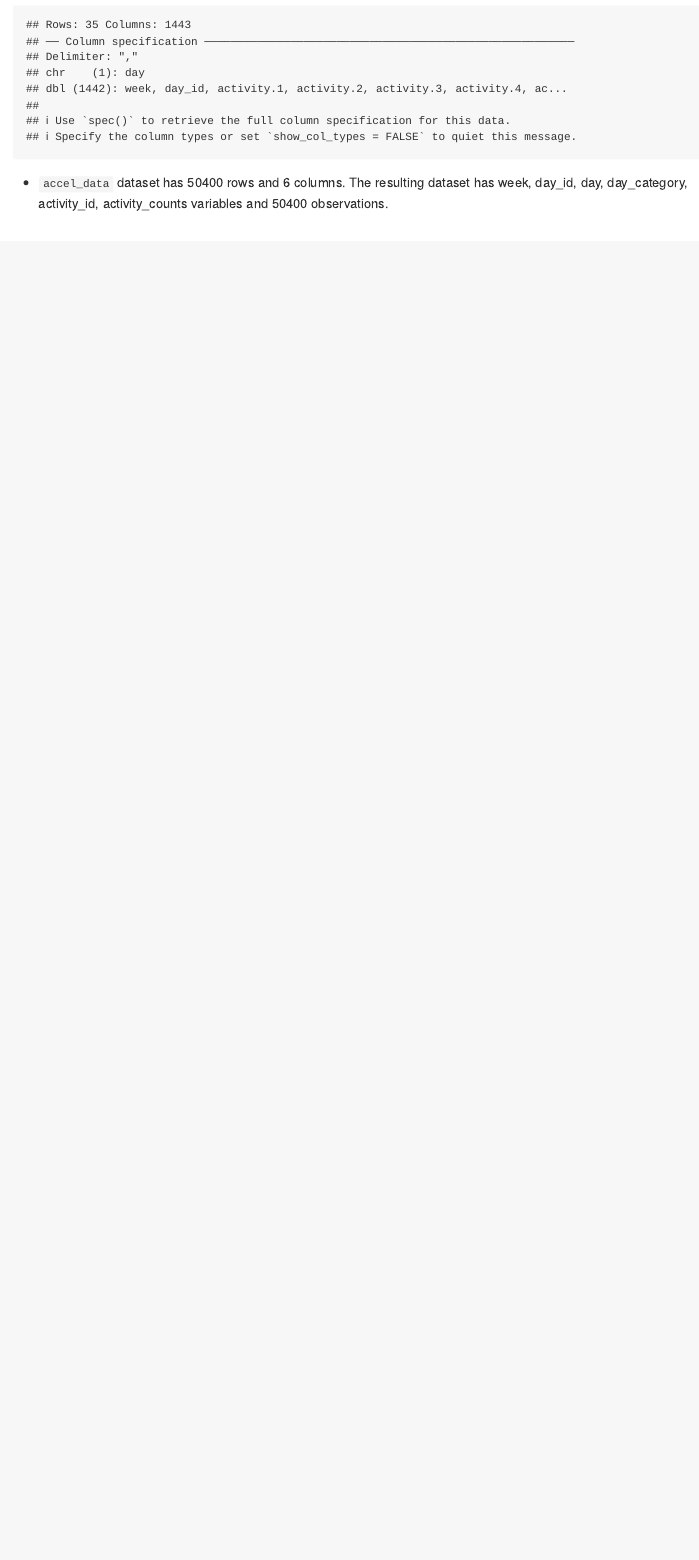
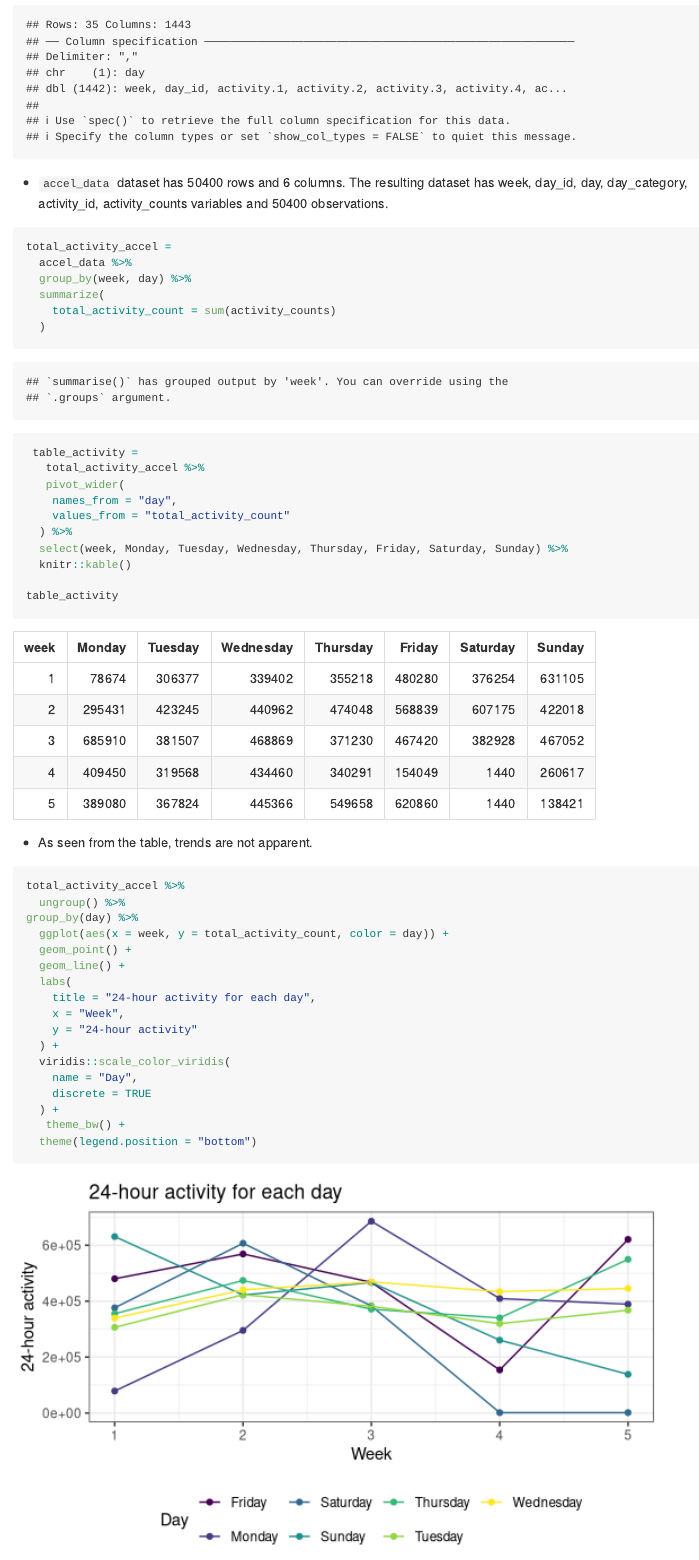
Before and after one commit to moly261/p8105_hw3_yl4358, an R Markdown document (p8105_hw3_yl4358.Rmd): the page in a window 1100 px wide, from 5370 px down. Rendered offline with R 4.5, knitr and Pandoc, with nearby package versions; some code elsewhere in the file could not run offline; long lines of code are wrapped; column names are cleaned by a stand-in for the janitor package.

Commit message:
answer the 3rd question in  problem 3

````diff
--- a/p8105_hw3_yl4358.Rmd
+++ b/p8105_hw3_yl4358.Rmd
@@ -214,3 +214,45 @@ mutate_if(is.double, as.integer) %>%
 ```
 
 * `accel_data` dataset has `r nrow(accel_data)` rows and `r ncol(accel_data)` columns. The resulting dataset has `r names(accel_data)` variables and `r length(accel_data$week)` observations.
+
+```{r}
+total_activity_accel =
+  accel_data %>%
+  group_by(week, day) %>%
+  summarize(
+    total_activity_count = sum(activity_counts)
+  )
+
+ table_activity =
+   total_activity_accel %>%
+   pivot_wider(
+    names_from = "day",
+    values_from = "total_activity_count"
+  ) %>%
+  select(week, Monday, Tuesday, Wednesday, Thursday, Friday, Saturday, Sunday) %>%
+  knitr::kable()
+
+table_activity
+```
+
+* As seen from the table, trends are not apparent.
+
+```{r}
+total_activity_accel %>%
+  ungroup() %>%
+group_by(day) %>%
+  ggplot(aes(x = week, y = total_activity_count, color = day)) +
+  geom_point() +
+  geom_line() +
+  labs(
+    title = "24-hour activity for each day",
+    x = "Week",
+    y = "24-hour activity"
+  ) +
+  viridis::scale_color_viridis(
+    name = "Day",
+    discrete = TRUE
+  ) +
+   theme_bw() +
+  theme(legend.position = "bottom")
+```
````
Also changed, not shown: p8105_hw3_yl4358.md, p8105_hw3_yl4358_files/figure-gfm/unnamed-chunk-12-1.png (added).
